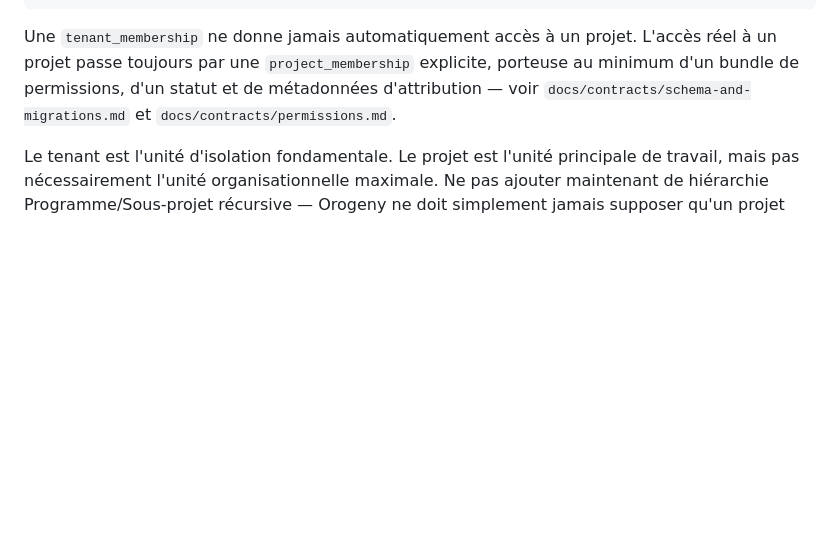
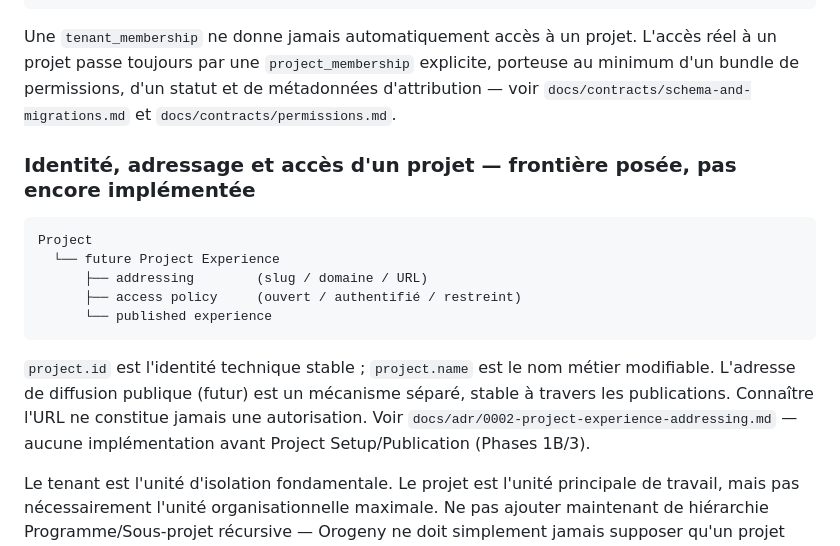
Before and after one commit to Vqt75/storm-orogeny, a Markdown page: docs/ARCHITECTURE.md, the part around the change. GitHub-like rendering; blank space fills up the shorter version.

````diff
--- a/docs/ARCHITECTURE.md
+++ b/docs/ARCHITECTURE.md
@@ -88,6 +88,18 @@ Tenant (Organisation, côté produit)
 
 Une `tenant_membership` ne donne jamais automatiquement accès à un projet. L'accès réel à un projet passe toujours par une `project_membership` explicite, porteuse au minimum d'un bundle de permissions, d'un statut et de métadonnées d'attribution — voir `docs/contracts/schema-and-migrations.md` et `docs/contracts/permissions.md`.
 
+### Identité, adressage et accès d'un projet — frontière posée, pas encore implémentée
+
+```
+Project
+  └── future Project Experience
+      ├── addressing        (slug / domaine / URL)
+      ├── access policy     (ouvert / authentifié / restreint)
+      └── published experience
+```
+
+`project.id` est l'identité technique stable ; `project.name` est le nom métier modifiable. L'adresse de diffusion publique (futur) est un mécanisme séparé, stable à travers les publications. Connaître l'URL ne constitue jamais une autorisation. Voir `docs/adr/0002-project-experience-addressing.md` — aucune implémentation avant Project Setup/Publication (Phases 1B/3).
+
 Le tenant est l'unité d'isolation fondamentale. Le projet est l'unité principale de travail, mais pas nécessairement l'unité organisationnelle maximale. Ne pas ajouter maintenant de hiérarchie Programme/Sous-projet récursive — Orogeny ne doit simplement jamais supposer qu'un projet équivaut à un seul bâtiment, une seule population ou une seule vague ; ces dimensions de contexte pourront être introduites plus tard (Strata) sans que le modèle actuel ne s'y oppose.
 
 ## Permissions
````
Also changed, not shown: docs/adr/0002-project-experience-addressing.md (added, +35 -0 lines).
